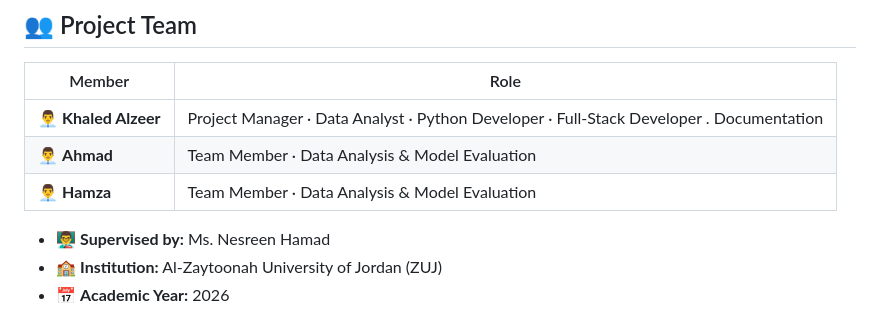
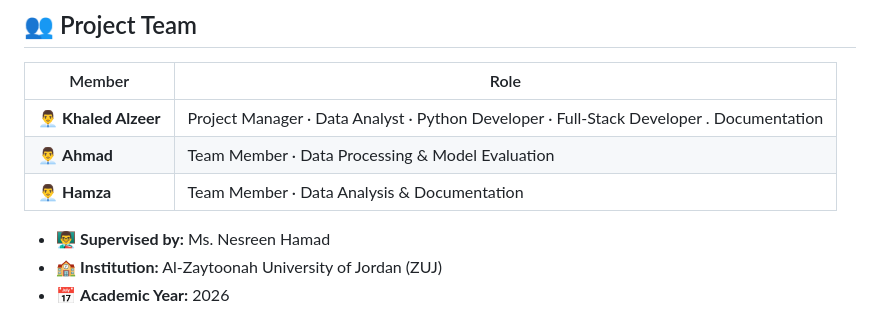
Before and after one commit to khaledAlzeer/bank-marketing-ml-project, a Markdown page: README.md, the part around the change. GitHub-like rendering.

```diff
--- a/README.md
+++ b/README.md
@@ -284,8 +284,8 @@ python -m http.server 8000
 | Member | Role |
 |--------|------|
 | 👨‍💼 **Khaled Alzeer** | Project Manager · Data Analyst · Python Developer · Full-Stack Developer . Documentation|
-| 👨‍💼 **Ahmad** | Team Member · Data Analysis & Model Evaluation |
-| 👨‍💼 **Hamza** | Team Member · Data Analysis & Model Evaluation |
+| 👨‍💼 **Ahmad** | Team Member · Data Processing & Model Evaluation |
+| 👨‍💼 **Hamza** | Team Member · Data Analysis & Documentation |
 
 
 - 👨‍🏫 **Supervised by:** Ms. Nesreen Hamad
```
